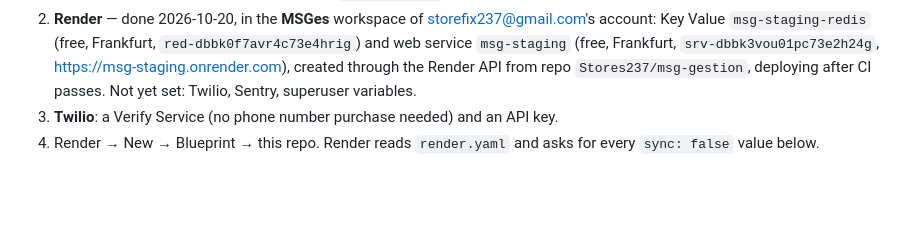
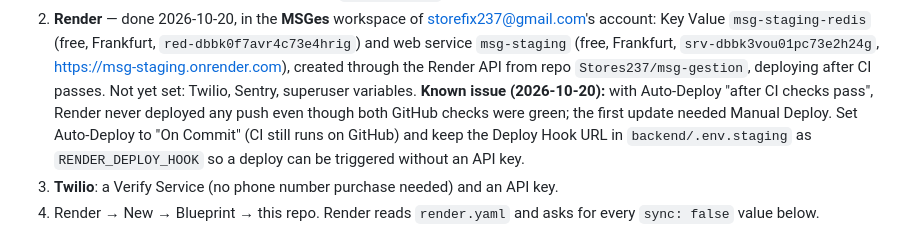
Before and after one commit to Stores237/msg-gestion, a Markdown page: RENDER_STAGING.md, the part around the change. Drawn GitHub-style; blank space fills up the shorter version.

Commit message:
docs: staging auto-deploy issue and workaround
Co-Authored-By: Claude Opus 5.5 <noreply@anthropic.com>
Claude-Session: https://claude.ai/code/session_012FfnK3ZESUYJGWKbcVGE64

```diff
--- a/RENDER_STAGING.md
+++ b/RENDER_STAGING.md
@@ -18,6 +18,10 @@ Supabase project or a Redis instance with production (`RENDER_PRODUCTION.md`).
    `msg-staging` (free, Frankfurt, `srv-dbbk3vou01pc73e2h24g`, https://msg-staging.onrender.com),
    created through the Render API from repo `Stores237/msg-gestion`, deploying after CI passes.
    Not yet set: Twilio, Sentry, superuser variables.
+   **Known issue (2026-10-20):** with Auto-Deploy "after CI checks pass", Render never deployed
+   any push even though both GitHub checks were green; the first update needed Manual Deploy.
+   Set Auto-Deploy to "On Commit" (CI still runs on GitHub) and keep the Deploy Hook URL in
+   `backend/.env.staging` as `RENDER_DEPLOY_HOOK` so a deploy can be triggered without an API key.
 3. **Twilio**: a Verify Service (no phone number purchase needed) and an API key.
 4. Render → New → Blueprint → this repo. Render reads `render.yaml` and asks for every
    `sync: false` value below.
```
